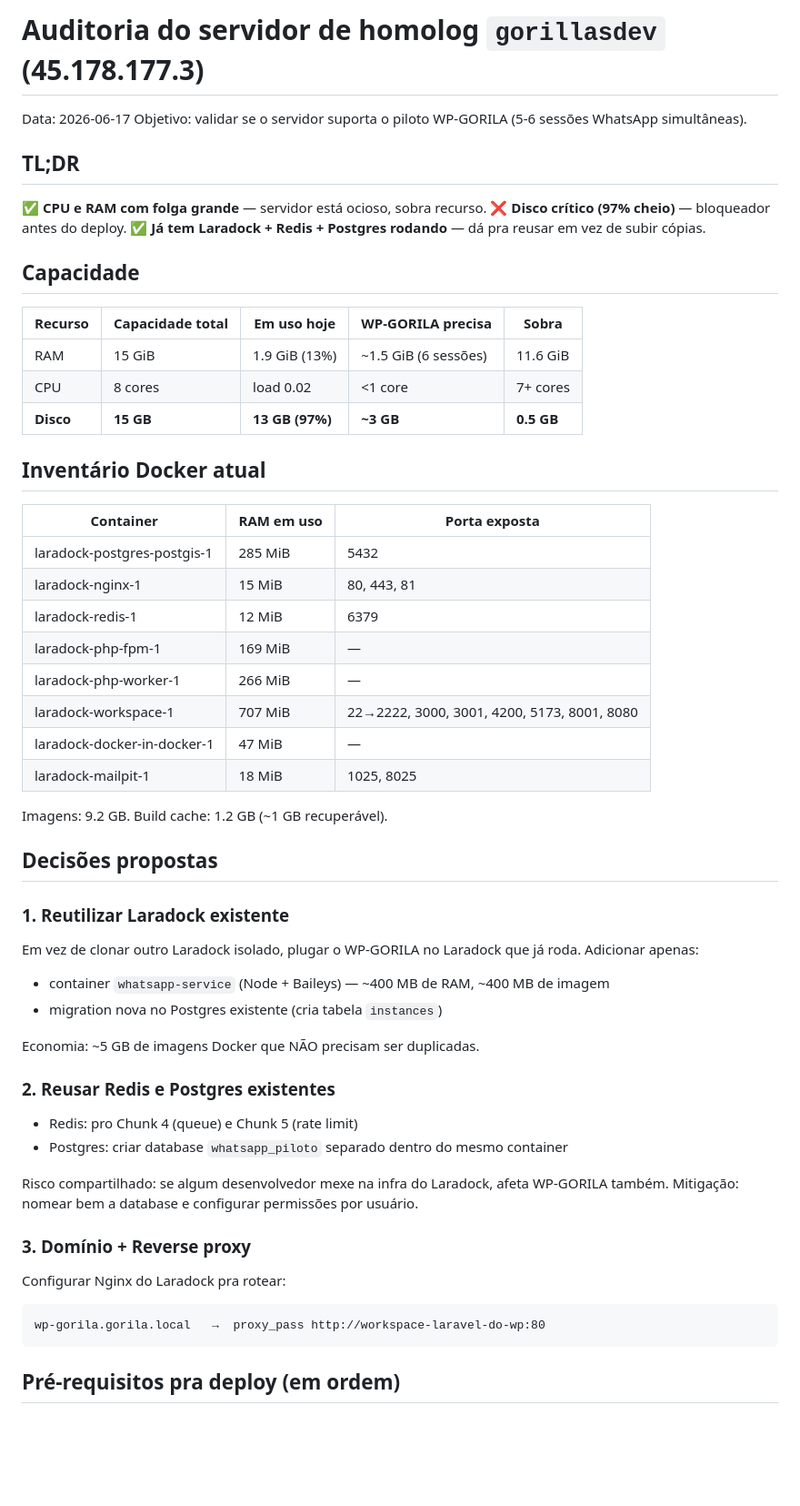
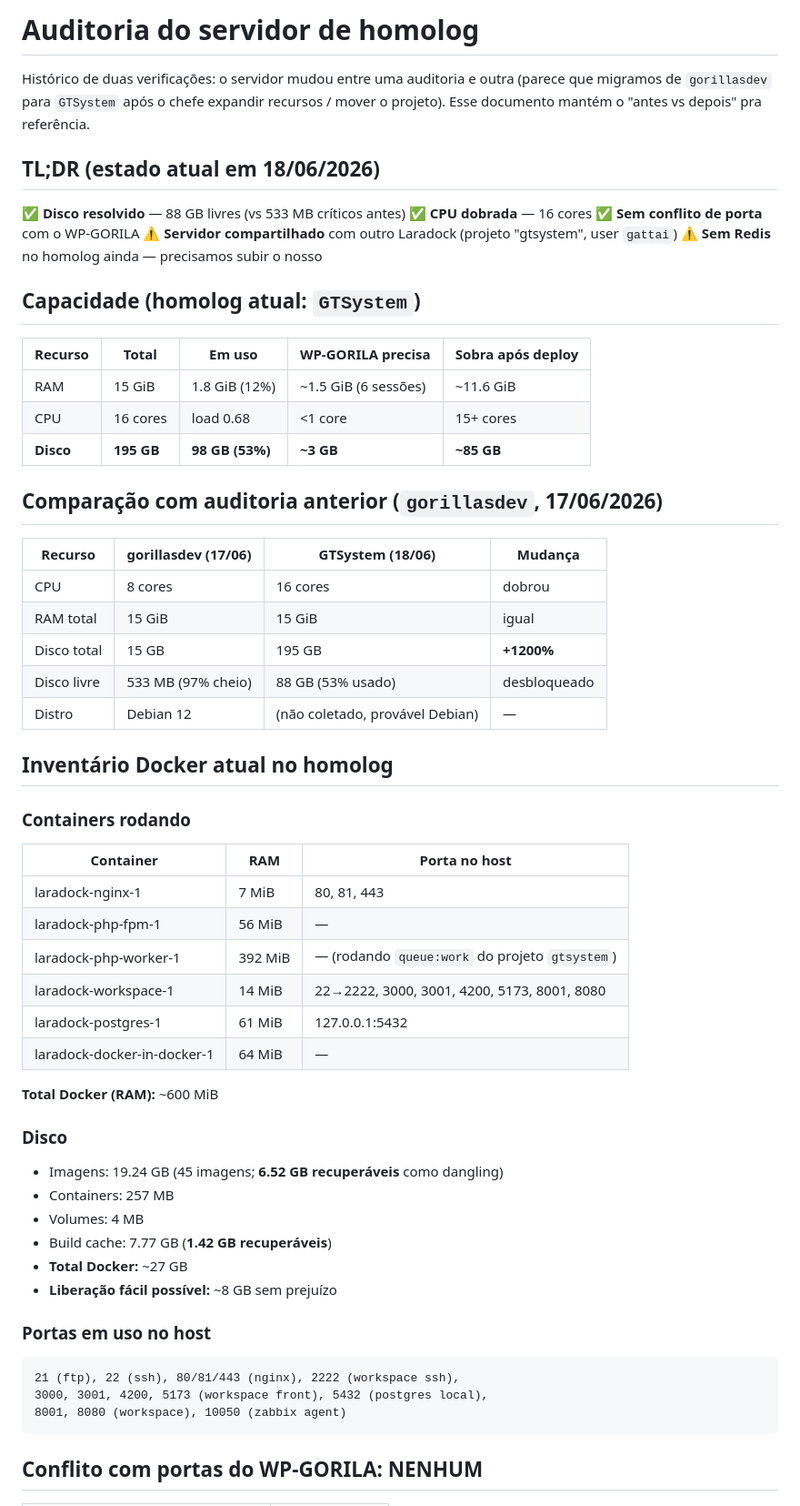
Before and after one commit to rotteny/WP-GORILA-legacy, a Markdown page: docs/INFRA-HOMOLOG.md, the part around one of its changes. Shown at 91% size. Rendered like a GitHub page; blank space fills up the shorter version.

````diff
--- a/docs/INFRA-HOMOLOG.md
+++ b/docs/INFRA-HOMOLOG.md
@@ -1,57 +1,64 @@
-# Auditoria do servidor de homolog `gorillasdev` (45.178.177.3)
+# Auditoria do servidor de homolog
 
-Data: 2026-06-17
-Objetivo: validar se o servidor suporta o piloto WP-GORILA (5-6 sessões WhatsApp simultâneas).
+Histórico de duas verificações: o servidor mudou entre uma auditoria e outra
+(parece que migramos de `gorillasdev` para `GTSystem` após o chefe expandir
+recursos / mover o projeto). Esse documento mantém o "antes vs depois" pra
+referência.
 
-## TL;DR
+## TL;DR (estado atual em 18/06/2026)
 
-✅ **CPU e RAM com folga grande** — servidor está ocioso, sobra recurso.
-❌ **Disco crítico (97% cheio)** — bloqueador antes do deploy.
-✅ **Já tem Laradock + Redis + Postgres rodando** — dá pra reusar em vez de subir cópias.
+✅ **Disco resolvido** — 88 GB livres (vs 533 MB críticos antes)
+✅ **CPU dobrada** — 16 cores
+✅ **Sem conflito de porta** com o WP-GORILA
+⚠️ **Servidor compartilhado** com outro Laradock (projeto "gtsystem", user `gattai`)
+⚠️ **Sem Redis** no homolog ainda — precisamos subir o nosso
 
-## Capacidade
+## Capacidade (homolog atual: `GTSystem`)
 
-| Recurso | Capacidade total | Em uso hoje | WP-GORILA precisa | Sobra |
+| Recurso | Total | Em uso | WP-GORILA precisa | Sobra após deploy |
 |---|---|---|---|---|
-| RAM | 15 GiB | 1.9 GiB (13%) | ~1.5 GiB (6 sessões) | 11.6 GiB |
-| CPU | 8 cores | load 0.02 | <1 core | 7+ cores |
-| **Disco** | **15 GB** | **13 GB (97%)** | **~3 GB** | **0.5 GB** |
+| RAM | 15 GiB | 1.8 GiB (12%) | ~1.5 GiB (6 sessões) | ~11.6 GiB |
+| CPU | 16 cores | load 0.68 | <1 core | 15+ cores |
+| **Disco** | **195 GB** | **98 GB (53%)** | **~3 GB** | **~85 GB** |
 
-## Inventário Docker atual
+## Comparação com auditoria anterior (`gorillasdev`, 17/06/2026)
 
-| Container | RAM em uso | Porta exposta |
+| Recurso | gorillasdev (17/06) | GTSystem (18/06) | Mudança |
+|---|---|---|---|
+| CPU | 8 cores | 16 cores | dobrou |
+| RAM total | 15 GiB | 15 GiB | igual |
+| Disco total | 15 GB | 195 GB | **+1200%** |
+| Disco livre | 533 MB (97% cheio) | 88 GB (53% usado) | desbloqueado |
+| Distro | Debian 12 | (não coletado, provável Debian) | — |
+
+## Inventário Docker atual no homolog
+
+### Containers rodando
+| Container | RAM | Porta no host |
 |---|---|---|
-| laradock-postgres-postgis-1 | 285 MiB | 5432 |
-| laradock-nginx-1 | 15 MiB | 80, 443, 81 |
-| laradock-redis-1 | 12 MiB | 6379 |
-| laradock-php-fpm-1 | 169 MiB | — |
-| laradock-php-worker-1 | 266 MiB | — |
-| laradock-workspace-1 | 707 MiB | 22→2222, 3000, 3001, 4200, 5173, 8001, 8080 |
-| laradock-docker-in-docker-1 | 47 MiB | — |
-| laradock-mailpit-1 | 18 MiB | 1025, 8025 |
+| laradock-nginx-1 | 7 MiB | 80, 81, 443 |
+| laradock-php-fpm-1 | 56 MiB | — |
+| laradock-php-worker-1 | 392 MiB | — (rodando `queue:work` do projeto `gtsystem`) |
+| laradock-workspace-1 | 14 MiB | 22→2222, 3000, 3001, 4200, 5173, 8001, 8080 |
+| laradock-postgres-1 | 61 MiB | 127.0.0.1:5432 |
+| laradock-docker-in-docker-1 | 64 MiB | — |
 
-Imagens: 9.2 GB. Build cache: 1.2 GB (~1 GB recuperável).
+**Total Docker (RAM):** ~600 MiB
 
-## Decisões propostas
+### Disco
+- Imagens: 19.24 GB (45 imagens; **6.52 GB recuperáveis** como dangling)
+- Containers: 257 MB
+- Volumes: 4 MB
+- Build cache: 7.77 GB (**1.42 GB recuperáveis**)
+- **Total Docker:** ~27 GB
+- **Liberação fácil possível:** ~8 GB sem prejuízo
 
-### 1. Reutilizar Laradock existente
-Em vez de clonar outro Laradock isolado, plugar o WP-GORILA no Laradock que já roda. Adicionar apenas:
-- container `whatsapp-service` (Node + Baileys) — ~400 MB de RAM, ~400 MB de imagem
-- migration nova no Postgres existente (cria tabela `instances`)
-
-Economia: ~5 GB de imagens Docker que NÃO precisam ser duplicadas.
-
-### 2. Reusar Redis e Postgres existentes
-- Redis: pro Chunk 4 (queue) e Chunk 5 (rate limit)
-- Postgres: criar database `whatsapp_piloto` separado dentro do mesmo container
-
-Risco compartilhado: se algum desenvolvedor mexe na infra do Laradock, afeta WP-GORILA também. Mitigação: nomear bem a database e configurar permissões por usuário.
-
-### 3. Domínio + Reverse proxy
-Configurar Nginx do Laradock pra rotear:
+### Portas em uso no host
 ```
-wp-gorila.gorila.local   →  proxy_pass http://workspace-laravel-do-wp:80
+21 (ftp), 22 (ssh), 80/81/443 (nginx), 2222 (workspace ssh),
+3000, 3001, 4200, 5173 (workspace front), 5432 (postgres local),
+8001, 8080 (workspace), 10050 (zabbix agent)
 ```
 
-## Pré-requisitos pra deploy (em ordem)
+## Conflito com portas do WP-GORILA: **NENHUM**
 
````
Also changed, not shown: other parts of docs/INFRA-HOMOLOG.md (+47 -33 lines).
